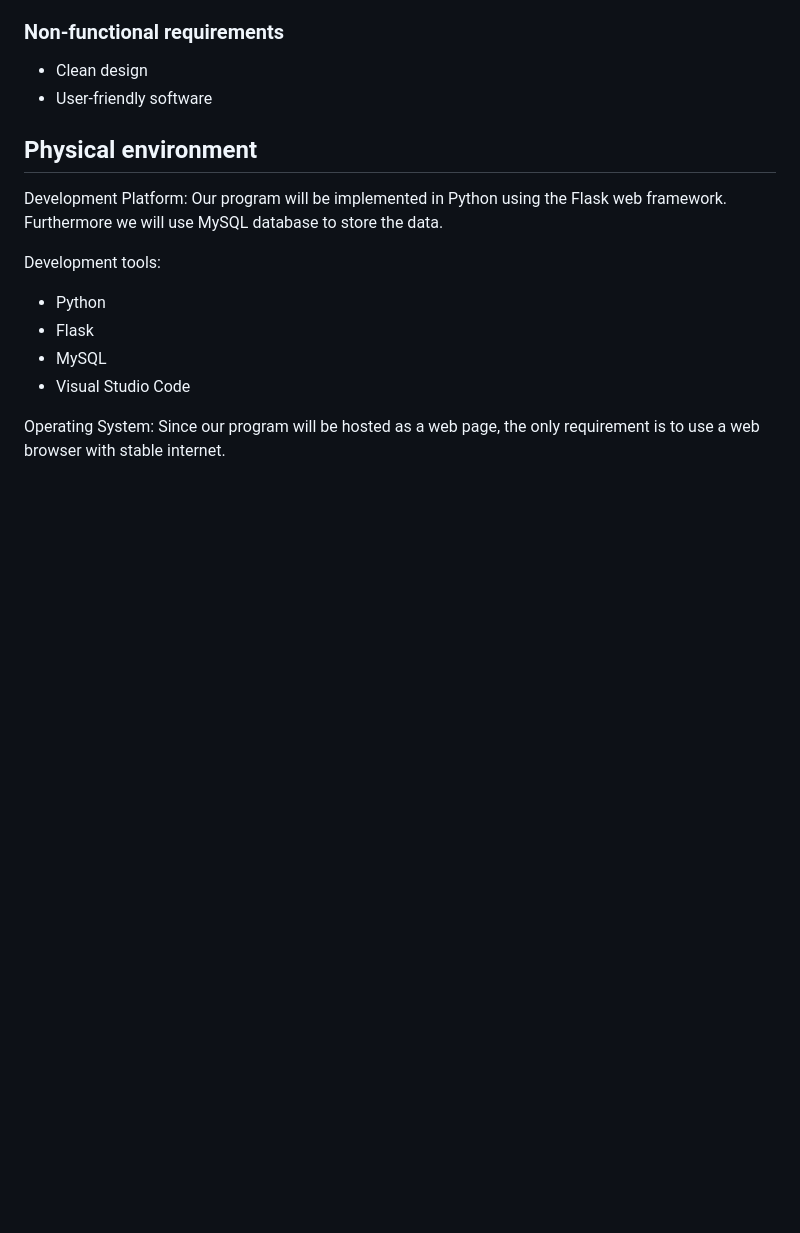
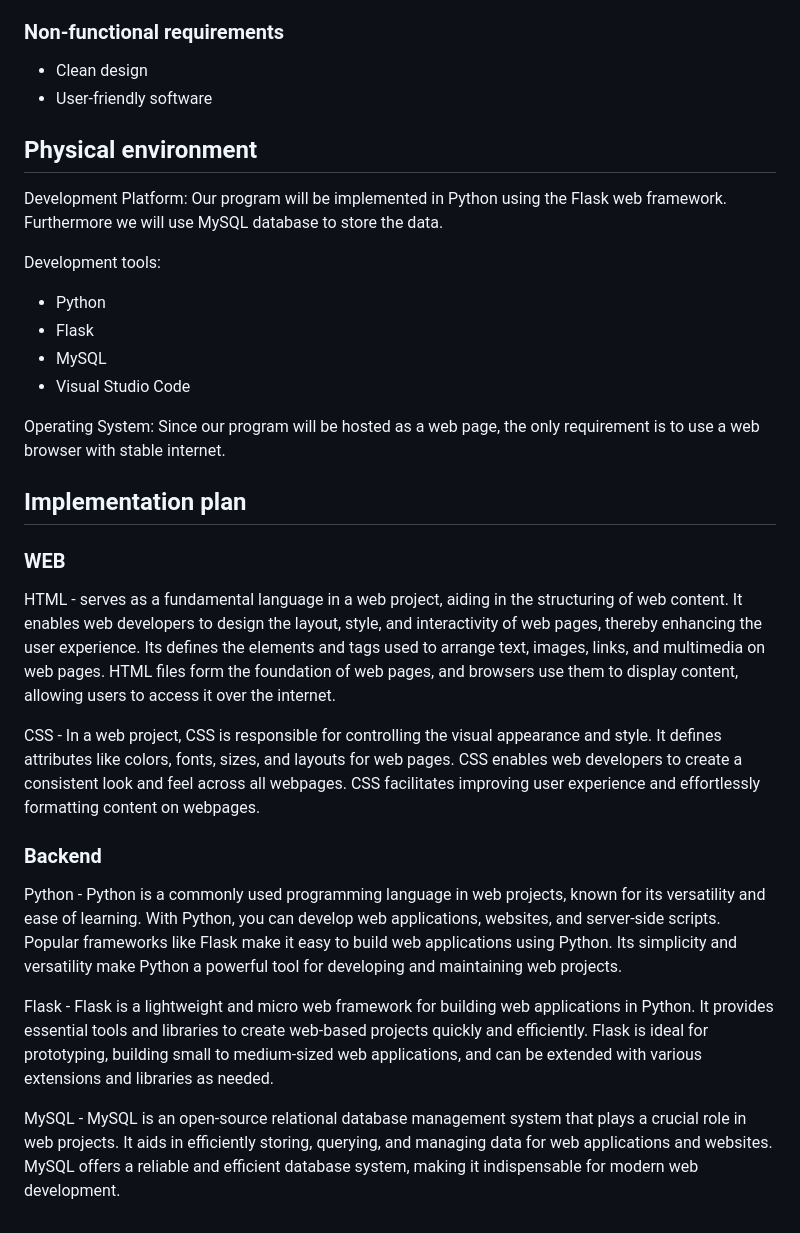
Before and after one commit to RichardPoroszlay/Odd-One-Out, a Markdown page: doc/system-plan.md, the part around the change. Rendered like a GitHub page; blank space fills up the shorter version.

Commit message:
Create the Implementation plan of system plan

```diff
--- a/doc/system-plan.md
+++ b/doc/system-plan.md
@@ -89,3 +89,33 @@ Development tools:
 - Visual Studio Code
 
 Operating System: Since our program will be hosted as a web page, the only requirement is to use a web browser with stable internet.
+
+
+## Implementation plan
+
+### WEB
+
+HTML - serves as a fundamental language in a web project, aiding in the structuring of web content.
+It enables web developers to design the layout, style, and interactivity of web pages, thereby enhancing the user experience.
+Its defines the elements and tags used to arrange text, images, links, and multimedia on web pages.
+HTML files form the foundation of web pages, and browsers use them to display content, allowing users to access it over the internet.
+
+CSS - In a web project, CSS is responsible for controlling the visual appearance and style.
+It defines attributes like colors, fonts, sizes, and layouts for web pages.
+CSS enables web developers to create a consistent look and feel across all webpages.
+CSS facilitates improving user experience and effortlessly formatting content on webpages.
+
+### Backend
+
+Python - Python is a commonly used programming language in web projects, known for its versatility and ease of learning.
+With Python, you can develop web applications, websites, and server-side scripts.
+Popular frameworks like Flask make it easy to build web applications using Python.
+Its simplicity and versatility make Python a powerful tool for developing and maintaining web projects.
+
+Flask - Flask is a lightweight and micro web framework for building web applications in Python.
+It provides essential tools and libraries to create web-based projects quickly and efficiently.
+Flask is ideal for prototyping, building small to medium-sized web applications, and can be extended with various extensions and libraries as needed.
+
+MySQL - MySQL is an open-source relational database management system that plays a crucial role in web projects.
+It aids in efficiently storing, querying, and managing data for web applications and websites.
+MySQL offers a reliable and efficient database system, making it indispensable for modern web development.
```
